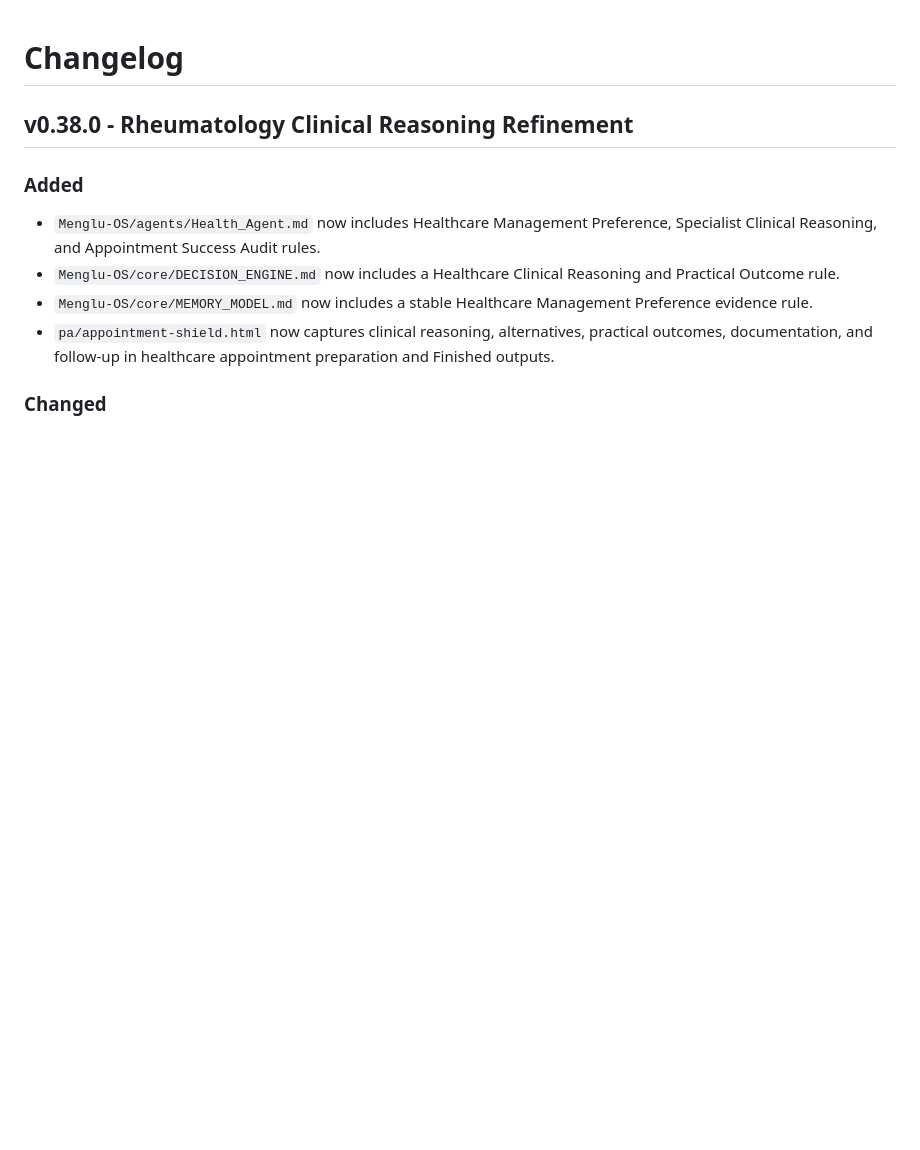
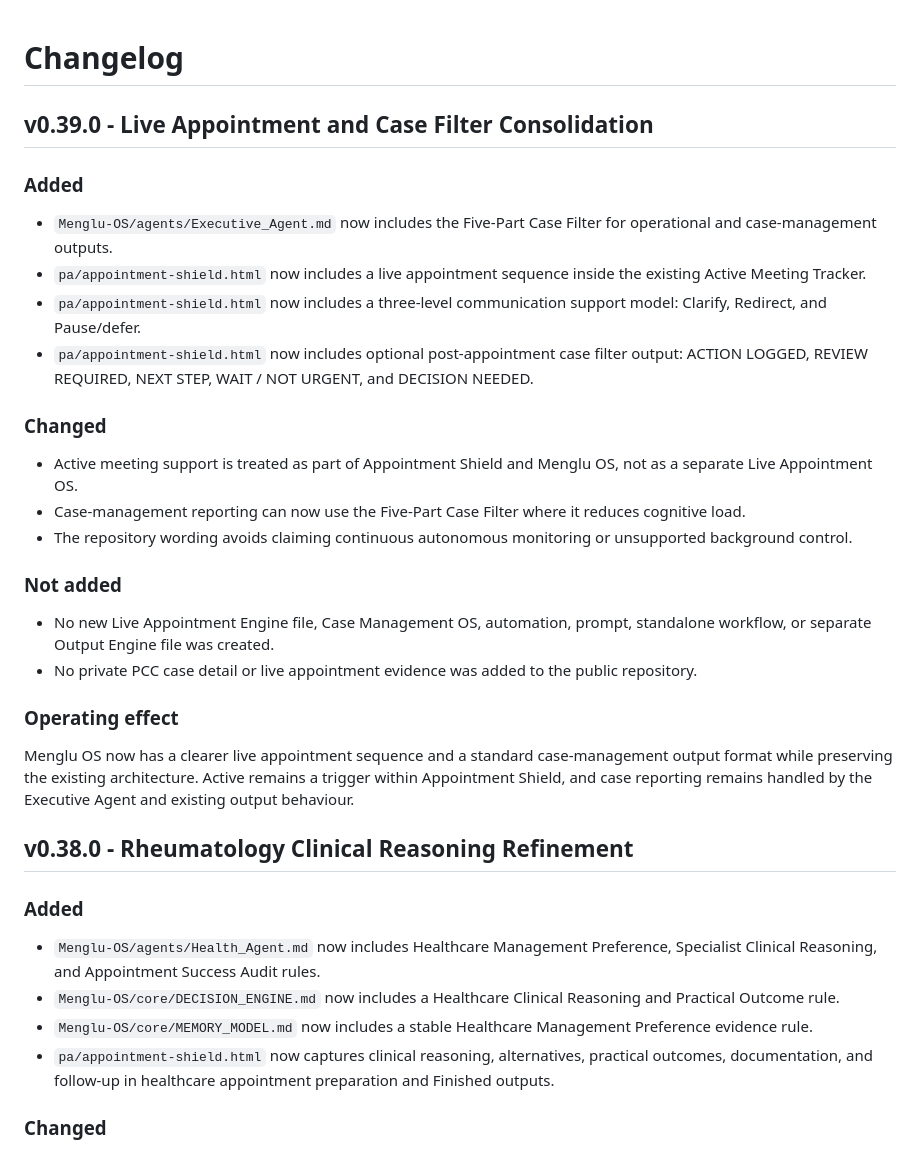
Before and after one commit to mengluliu90-dot/mellow-navigator, a Markdown page: Menglu-OS/CHANGELOG.md, the part around the change. GitHub-like rendering; blank space fills up the shorter version.

Commit message:
Record live appointment and case filter consolidation

```diff
--- a/Menglu-OS/CHANGELOG.md
+++ b/Menglu-OS/CHANGELOG.md
@@ -1,4 +1,28 @@
 # Changelog
+
+## v0.39.0 - Live Appointment and Case Filter Consolidation
+
+### Added
+
+- `Menglu-OS/agents/Executive_Agent.md` now includes the Five-Part Case Filter for operational and case-management outputs.
+- `pa/appointment-shield.html` now includes a live appointment sequence inside the existing Active Meeting Tracker.
+- `pa/appointment-shield.html` now includes a three-level communication support model: Clarify, Redirect, and Pause/defer.
+- `pa/appointment-shield.html` now includes optional post-appointment case filter output: ACTION LOGGED, REVIEW REQUIRED, NEXT STEP, WAIT / NOT URGENT, and DECISION NEEDED.
+
+### Changed
+
+- Active meeting support is treated as part of Appointment Shield and Menglu OS, not as a separate Live Appointment OS.
+- Case-management reporting can now use the Five-Part Case Filter where it reduces cognitive load.
+- The repository wording avoids claiming continuous autonomous monitoring or unsupported background control.
+
+### Not added
+
+- No new Live Appointment Engine file, Case Management OS, automation, prompt, standalone workflow, or separate Output Engine file was created.
+- No private PCC case detail or live appointment evidence was added to the public repository.
+
+### Operating effect
+
+Menglu OS now has a clearer live appointment sequence and a standard case-management output format while preserving the existing architecture. Active remains a trigger within Appointment Shield, and case reporting remains handled by the Executive Agent and existing output behaviour.
 
 ## v0.38.0 - Rheumatology Clinical Reasoning Refinement
 
```
